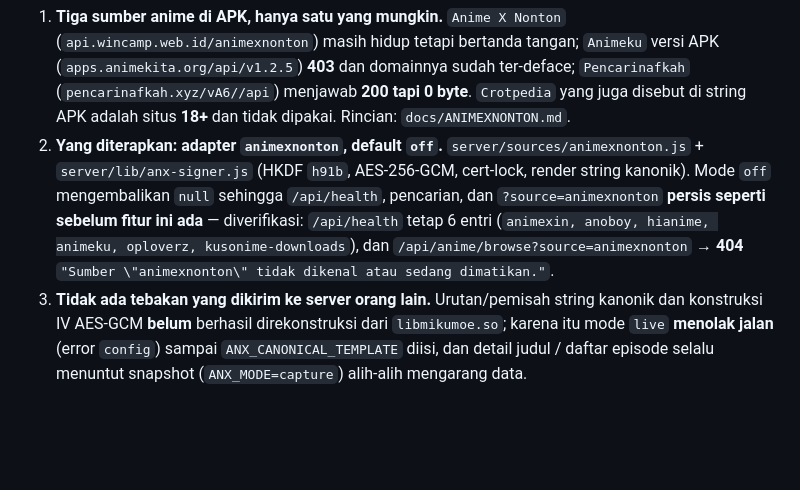
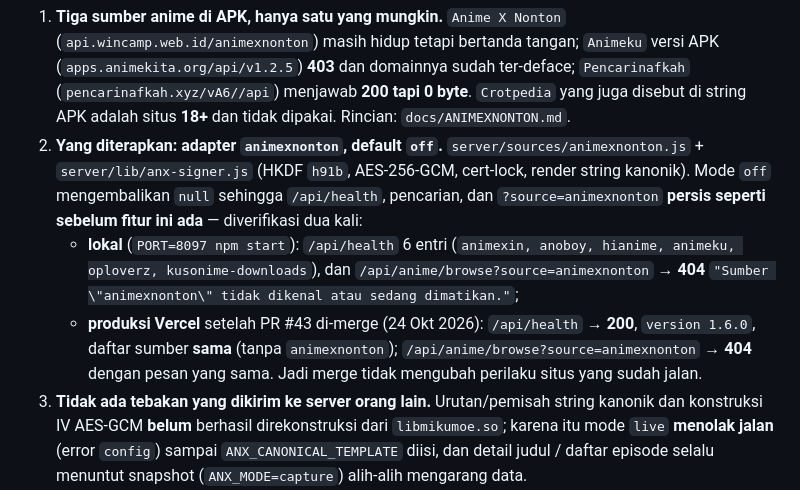
Before and after one commit to Kazaamii/Kazaanime, a Markdown page: README.md, the part around the change. GitHub-like rendering; blank space fills up the shorter version.

Commit message:
docs(readme): catat verifikasi produksi adapter animexnonton tetap off
Setelah PR #43 merge, /api/health di kazanime.vercel.app tetap 200 dengan
daftar sumber yang sama (tanpa animexnonton) dan
/api/anime/browse?source=animexnonton tetap 404 dengan pesan yang sama.
Jadi adapter mode off tidak mengubah perilaku situs yang sudah jalan.

Co-authored-by: arena-agent <297053741+arena-agent@users.noreply.github.com>

```diff
--- a/README.md
+++ b/README.md
@@ -1817,10 +1817,14 @@ jika memungkinkan untuk di terapkan maka terapkan juga"* (lanjutan `docs/OPLOVER
 2. **Yang diterapkan: adapter `animexnonton`, default `off`.** `server/sources/animexnonton.js` +
    `server/lib/anx-signer.js` (HKDF `h91b`, AES-256-GCM, cert-lock, render string kanonik). Mode
    `off` mengembalikan `null` sehingga `/api/health`, pencarian, dan `?source=animexnonton` **persis
-   seperti sebelum fitur ini ada** — diverifikasi: `/api/health` tetap 6 entri
-   (`animexin, anoboy, hianime, animeku, oploverz, kusonime-downloads`), dan
-   `/api/anime/browse?source=animexnonton` → **404** `"Sumber \"animexnonton\" tidak dikenal atau
-   sedang dimatikan."`.
+   seperti sebelum fitur ini ada** — diverifikasi dua kali:
+   - **lokal** (`PORT=8097 npm start`): `/api/health` 6 entri
+     (`animexin, anoboy, hianime, animeku, oploverz, kusonime-downloads`), dan
+     `/api/anime/browse?source=animexnonton` → **404** `"Sumber \"animexnonton\" tidak dikenal
+     atau sedang dimatikan."`;
+   - **produksi Vercel** setelah PR #43 di-merge (24 Okt 2026): `/api/health` → **200**, `version
+     1.6.0`, daftar sumber **sama** (tanpa `animexnonton`); `/api/anime/browse?source=animexnonton`
+     → **404** dengan pesan yang sama. Jadi merge tidak mengubah perilaku situs yang sudah jalan.
 3. **Tidak ada tebakan yang dikirim ke server orang lain.** Urutan/pemisah string kanonik dan
    konstruksi IV AES-GCM **belum** berhasil direkonstruksi dari `libmikumoe.so`; karena itu mode
    `live` **menolak jalan** (error `config`) sampai `ANX_CANONICAL_TEMPLATE` diisi, dan detail judul
```
